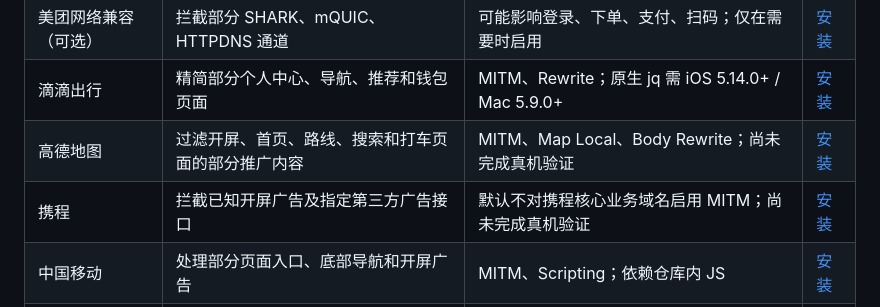
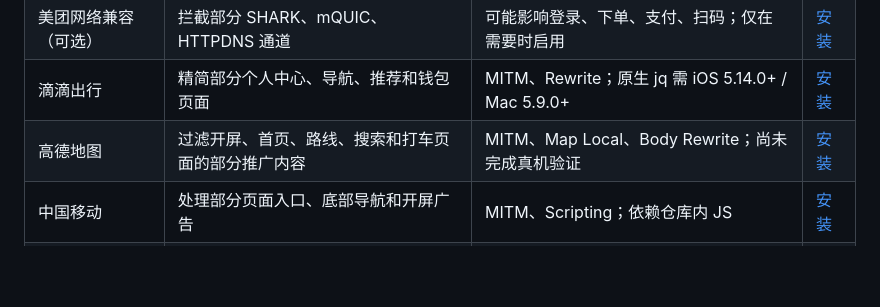
Before and after one commit to jingchen21/Surge-iOS, a Markdown page: Modules/README.md, the part around the change. Rendered like a GitHub page; blank space fills up the shorter version.

Commit message:
文档：撤回未确认的携程模块索引

```diff
--- a/Modules/README.md
+++ b/Modules/README.md
@@ -22,7 +22,6 @@
 | 美团网络兼容（可选） | 拦截部分 SHARK、mQUIC、HTTPDNS 通道 | 可能影响登录、下单、支付、扫码；仅在需要时启用 | [安装](https://raw.githubusercontent.com/jingchen21/Surge-iOS/main/Modules/Meituan-Network-Compatibility.sgmodule) |
 | 滴滴出行 | 精简部分个人中心、导航、推荐和钱包页面 | MITM、Rewrite；原生 jq 需 iOS 5.14.0+ / Mac 5.9.0+ | [安装](https://raw.githubusercontent.com/jingchen21/Surge-iOS/main/Modules/Didi.sgmodule) |
 | 高德地图 | 过滤开屏、首页、路线、搜索和打车页面的部分推广内容 | MITM、Map Local、Body Rewrite；尚未完成真机验证 | [安装](https://raw.githubusercontent.com/jingchen21/Surge-iOS/main/Modules/Amap-AdFilter.sgmodule) |
-| 携程 | 拦截已知开屏广告及指定第三方广告接口 | 默认不对携程核心业务域名启用 MITM；尚未完成真机验证 | [安装](https://raw.githubusercontent.com/jingchen21/Surge-iOS/main/Modules/Ctrip-AdFilter.sgmodule) |
 | 中国移动 | 处理部分页面入口、底部导航和开屏广告 | MITM、Scripting；依赖仓库内 JS | [安装](https://raw.githubusercontent.com/jingchen21/Surge-iOS/main/Modules/ChinaMobile.sgmodule) |
 | 浦大喜奔 | 按图片素材实际尺寸拦截指定开屏图 | MITM、Scripting；参数是素材尺寸，不是屏幕分辨率 | [安装](https://raw.githubusercontent.com/jingchen21/Surge-iOS/main/Modules/SPDB.sgmodule) |
 | 哈啰出行 | 移植部分广告与页面处理 | MITM、Scripting；尚未完成真实 App 验证 | [安装](https://raw.githubusercontent.com/jingchen21/Surge-iOS/main/Modules/HelloBike.sgmodule) |
```
